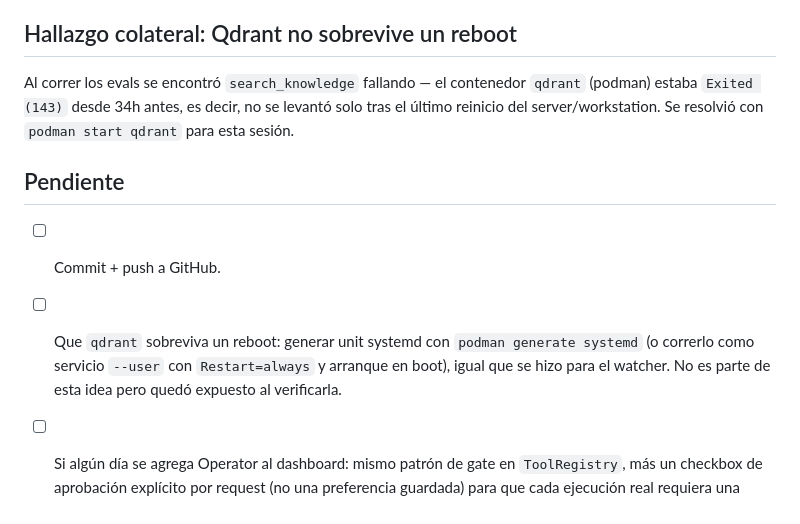
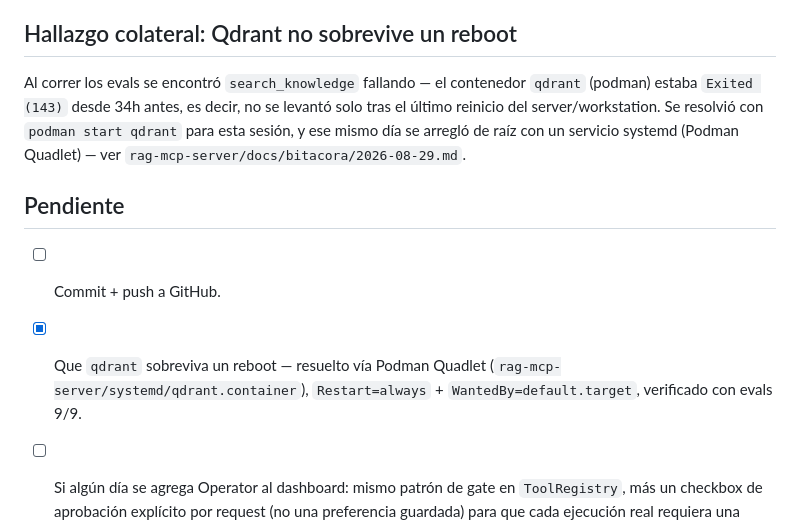
Before and after one commit to gaelsg/devops-multiagent, a Markdown page: docs/bitacora/2026-08-29-idea4.md, the part around the change. Drawn GitHub-style.

Commit message:
docs: marca resuelto el pendiente de qdrant no sobreviviendo reboot

```diff
--- a/docs/bitacora/2026-08-29-idea4.md
+++ b/docs/bitacora/2026-08-29-idea4.md
@@ -23,9 +23,9 @@ Dos preguntas explícitas al usuario antes de empezar, porque afectan el modelo
 - Suite de evals completa (`evals/run_evals.py`) sigue en 9/9 tras el cambio en `agent.py` — el `on_event` opcional no rompió nada existente.
 
 ## Hallazgo colateral: Qdrant no sobrevive un reboot
-Al correr los evals se encontró `search_knowledge` fallando — el contenedor `qdrant` (podman) estaba `Exited (143)` desde 34h antes, es decir, no se levantó solo tras el último reinicio del server/workstation. Se resolvió con `podman start qdrant` para esta sesión.
+Al correr los evals se encontró `search_knowledge` fallando — el contenedor `qdrant` (podman) estaba `Exited (143)` desde 34h antes, es decir, no se levantó solo tras el último reinicio del server/workstation. Se resolvió con `podman start qdrant` para esta sesión, y ese mismo día se arregló de raíz con un servicio systemd (Podman Quadlet) — ver `rag-mcp-server/docs/bitacora/2026-08-29.md`.
 
 ## Pendiente
 - [ ] Commit + push a GitHub.
-- [ ] Que `qdrant` sobreviva un reboot: generar unit systemd con `podman generate systemd` (o correrlo como servicio `--user` con `Restart=always` y arranque en boot), igual que se hizo para el watcher. No es parte de esta idea pero quedó expuesto al verificarla.
+- [x] Que `qdrant` sobreviva un reboot — resuelto vía Podman Quadlet (`rag-mcp-server/systemd/qdrant.container`), `Restart=always` + `WantedBy=default.target`, verificado con evals 9/9.
 - [ ] Si algún día se agrega Operator al dashboard: mismo patrón de gate en `ToolRegistry`, más un checkbox de aprobación explícito por request (no una preferencia guardada) para que cada ejecución real requiera una acción consciente en esa misma pantalla.
```
